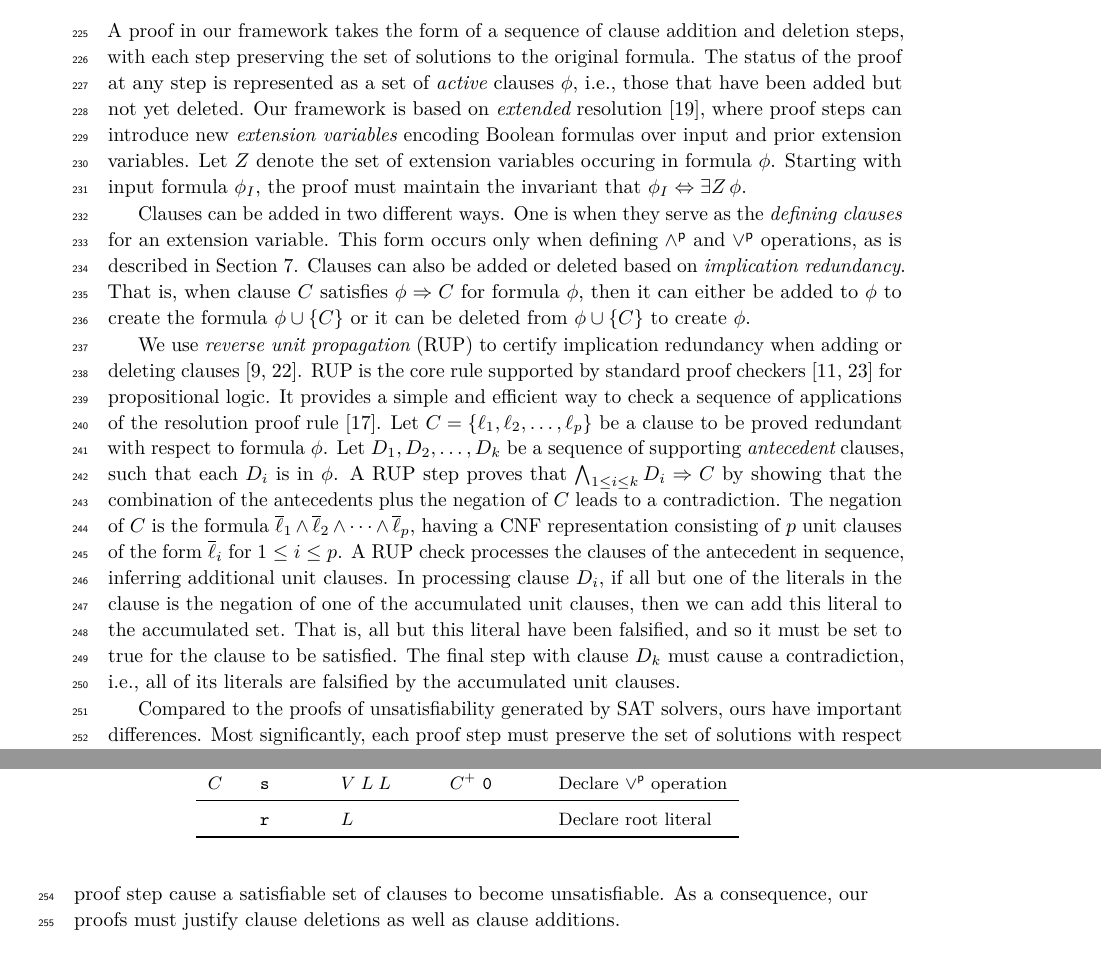
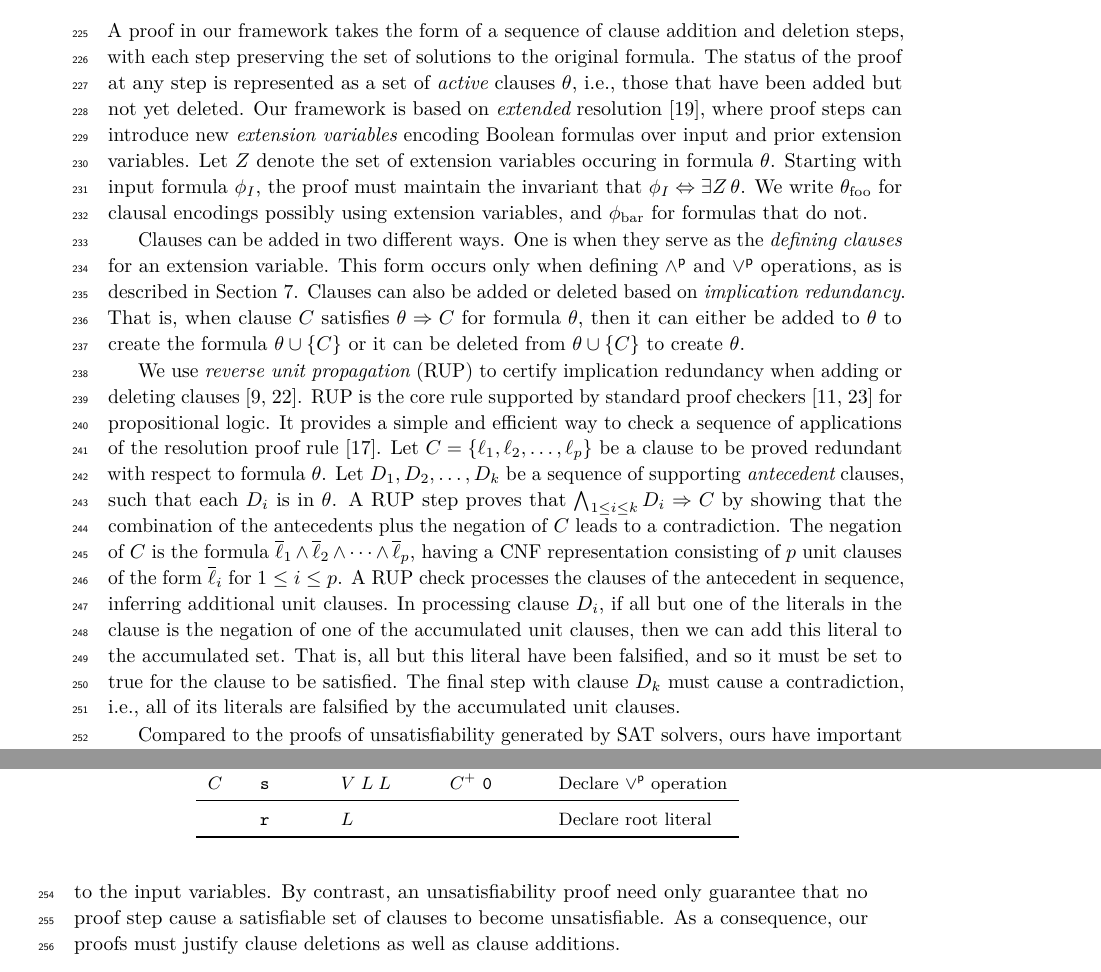
Before and after one commit to avigad/model-counting, a LaTeX paper (doc/mc-paper.tex): two parts of pages 6 and 7 of 31, joined at a grey line, cut so that both start at the same text. Compiled offline with pdfLaTeX.

Commit message:
more theta/phi corrections

```diff
--- a/doc/mc-paper.tex
+++ b/doc/mc-paper.tex
@@ -597,25 +597,26 @@ A proof in our framework takes the form of a sequence of clause addition
 and deletion steps, with each step preserving the set of solutions to
 the original formula.
 The status of the proof at any step is represented as
-a set of {\em active} clauses $\phi$, i.e., those that
+a set of {\em active} clauses $\theta$, i.e., those that
 have been added but not yet deleted.
 Our framework is based
 on {\em extended} resolution~\cite{Tseitin:1983}, where proof
 steps can introduce new {\em extension variables} encoding Boolean formulas over input and prior extension variables.
 Let $Z$
-denote the set of extension variables occuring in formula $\phi$.
+denote the set of extension variables occuring in formula $\theta$.
 Starting with input formula $\inputformula$,
 the proof must maintain the invariant that
-$\inputformula \ifandonlyif \exists Z\,\phi$.
+$\inputformula \ifandonlyif \exists Z\,\theta$. We write $\theta_\text{foo}$ for
+clausal encodings possibly using extension variables, and $\phi_\text{bar}$ for formulas that do not.
 
 Clauses can be added in two different ways.  One is when they serve as
 the {\em defining clauses} for an extension variable.  This form
 occurs only when defining $\pand$ and $\por$ operations, as is
 described in Section~\ref{sect:crat}.  Clauses can also be added or
 deleted based on {\em implication redundancy}.  That is, when clause
-$C$ satisfies $\phi \imply C$ for formula $\phi$, then it can either
-be added to $\phi$ to create the formula $\phi \cup \{C\}$ or it can be deleted
-from $\phi \cup \{C\}$ to create $\phi$.
+$C$ satisfies $\theta \imply C$ for formula $\theta$, then it can either
+be added to $\theta$ to create the formula $\theta \cup \{C\}$ or it can be deleted
+from $\theta \cup \{C\}$ to create $\theta$.
 
 We use {\em reverse unit propagation} (RUP) to certify
 implication redundancy when adding or deleting
@@ -625,8 +626,8 @@ is the core rule supported by standard
 proof checkers~\cite{RAT,wetzler14_drattrim} for propositional logic. It provides a simple and efficient
 way to check a sequence of applications of the resolution proof rule~\cite{robinson-1965}.
 Let $C = \{\lit_1, \lit_2, \ldots,\lit_p\}$ be a clause to be
-proved redundant with respect to formula $\phi$.  Let $D_1, D_2, \ldots, D_k$ be a sequence of supporting
-{\em antecedent} clauses, such that each $D_i$ is in $\phi$.
+proved redundant with respect to formula $\theta$.  Let $D_1, D_2, \ldots, D_k$ be a sequence of supporting
+{\em antecedent} clauses, such that each $D_i$ is in $\theta$.
 A RUP step
 proves that $\bigwedge_{1\leq i \leq k} D_i \imply C$ by showing
 that the combination of the antecedents plus the negation of $C$ leads
```
Also changed, not shown: doc/mc-paper.tex (4 more changed lines).
